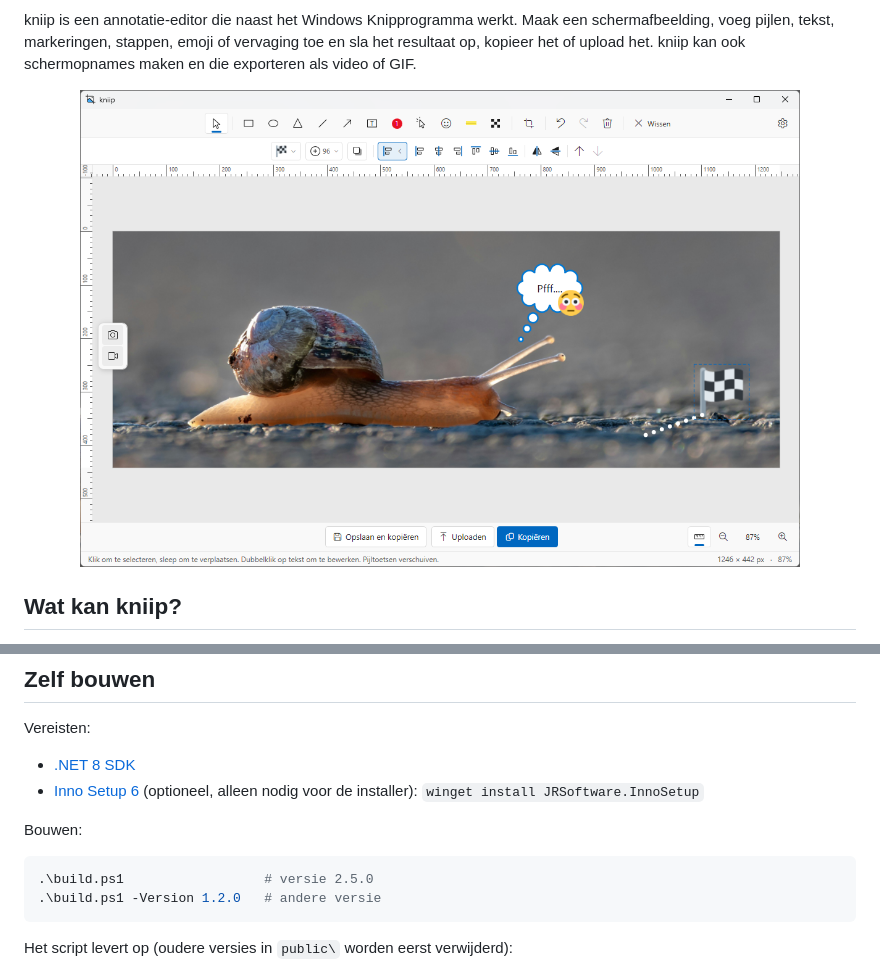
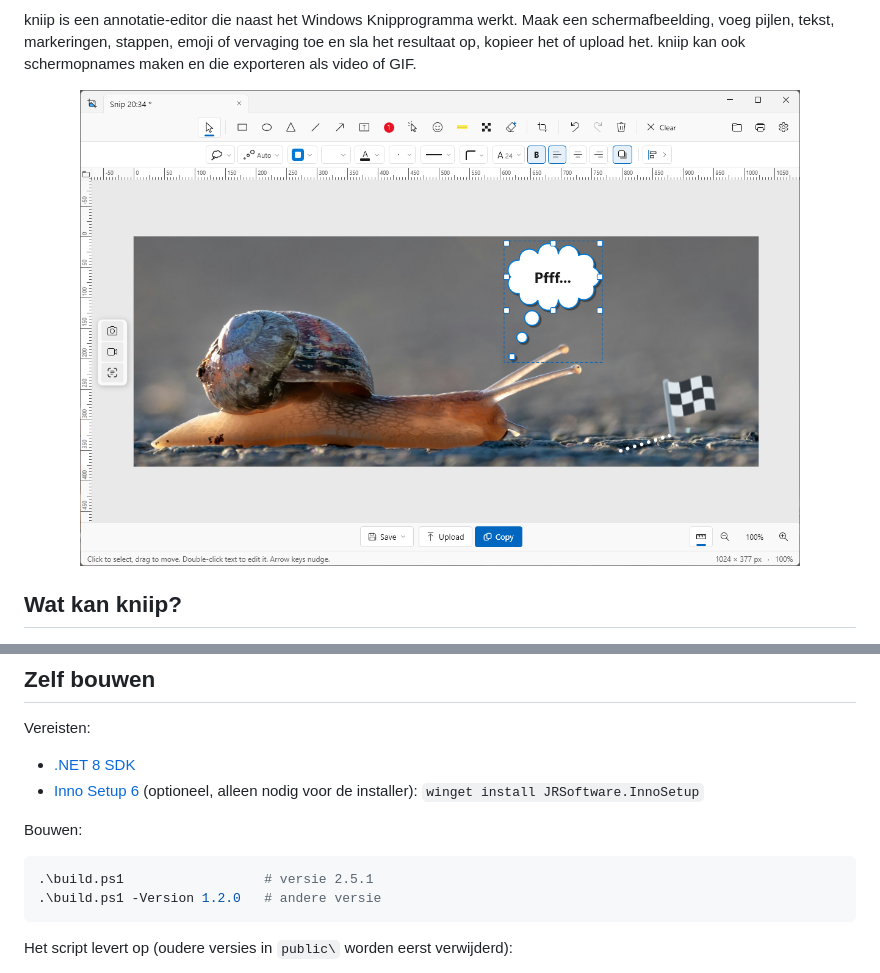
Before and after one commit to R0GGER/kniip, a Markdown page: README_NL.md, 2 parts joined by grey strips. Drawn GitHub-style; pictures changed too: images/kniip.png.

````diff
--- a/README_NL.md
+++ b/README_NL.md
@@ -85,7 +85,7 @@ Vereisten:
 Bouwen:
 
 ```powershell
-.\build.ps1                  # versie 2.5.0
+.\build.ps1                  # versie 2.5.1
 .\build.ps1 -Version 1.2.0   # andere versie
 ```
 
````
Also changed, not shown: CHANGELOG.md (+6 -0 lines), README.md (+1 -1 lines), 4 other files.
